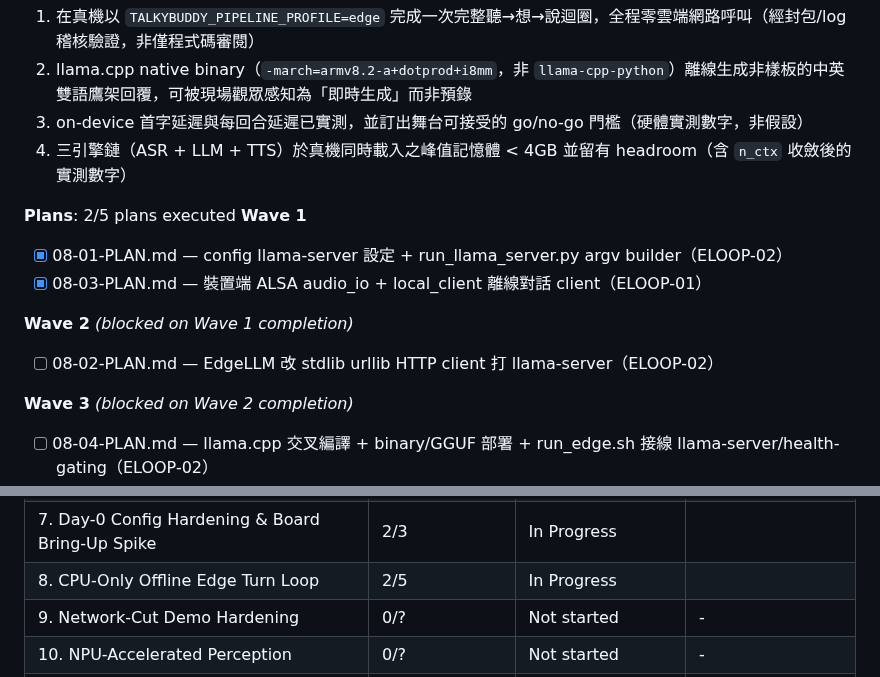
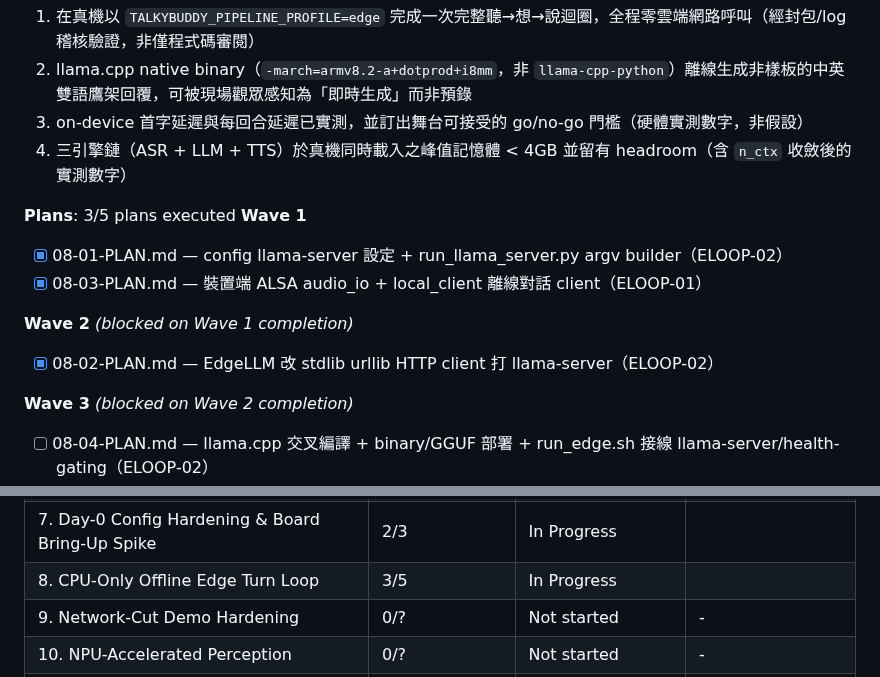
Before and after one commit to bbudaedu/talkybuddy, a Markdown page: .planning/ROADMAP.md, 2 parts joined by grey strips. Drawn GitHub-style.

Commit message:
docs(phase-08): update tracking after wave 2
08-02 (EdgeLLM in-process object -> stdlib urllib HTTP client to
llama-server) complete, merged, post-merge suite green (319 passed,
zero regressions). Public available()/generate() contract unchanged.

Co-Authored-By: Claude Sonnet 5 <noreply@anthropic.com>

```diff
--- a/.planning/ROADMAP.md
+++ b/.planning/ROADMAP.md
@@ -159,7 +159,7 @@ Milestone 2（Genio 520 決賽 Edge MVP）在既有雲端/PC 原型上新增一
   3. on-device 首字延遲與每回合延遲已實測，並訂出舞台可接受的 go/no-go 門檻（硬體實測數字，非假設）
   4. 三引擎鏈（ASR + LLM + TTS）於真機同時載入之峰值記憶體 < 4GB 並留有 headroom（含 `n_ctx` 收斂後的實測數字）
 
-**Plans**: 2/5 plans executed
+**Plans**: 3/5 plans executed
 **Wave 1**
 
 - [x] 08-01-PLAN.md — config llama-server 設定 + run_llama_server.py argv builder（ELOOP-02）
@@ -167,7 +167,7 @@ Milestone 2（Genio 520 決賽 Edge MVP）在既有雲端/PC 原型上新增一
 
 **Wave 2** *(blocked on Wave 1 completion)*
 
-- [ ] 08-02-PLAN.md — EdgeLLM 改 stdlib urllib HTTP client 打 llama-server（ELOOP-02）
+- [x] 08-02-PLAN.md — EdgeLLM 改 stdlib urllib HTTP client 打 llama-server（ELOOP-02）
 
 **Wave 3** *(blocked on Wave 2 completion)*
 
@@ -251,7 +251,7 @@ Milestone 2（Genio 520 決賽 Edge MVP）在既有雲端/PC 原型上新增一
 | 5. Adaptive Teaching Loop & Pronunciation Assessment | baseline | Delivered | 2026-07-18 (verified) |
 | 6. Cross-Platform Cloud Deployment | baseline | Delivered w/ gap | 2026-07-18 (verified) |
 | 7. Day-0 Config Hardening & Board Bring-Up Spike | 2/3 | In Progress|  |
-| 8. CPU-Only Offline Edge Turn Loop | 2/5 | In Progress|  |
+| 8. CPU-Only Offline Edge Turn Loop | 3/5 | In Progress|  |
 | 9. Network-Cut Demo Hardening | 0/? | Not started | - |
 | 10. NPU-Accelerated Perception | 0/? | Not started | - |
 | 11. Cloud Teacher Closed-Loop | 0/? | Not started | - |
```
